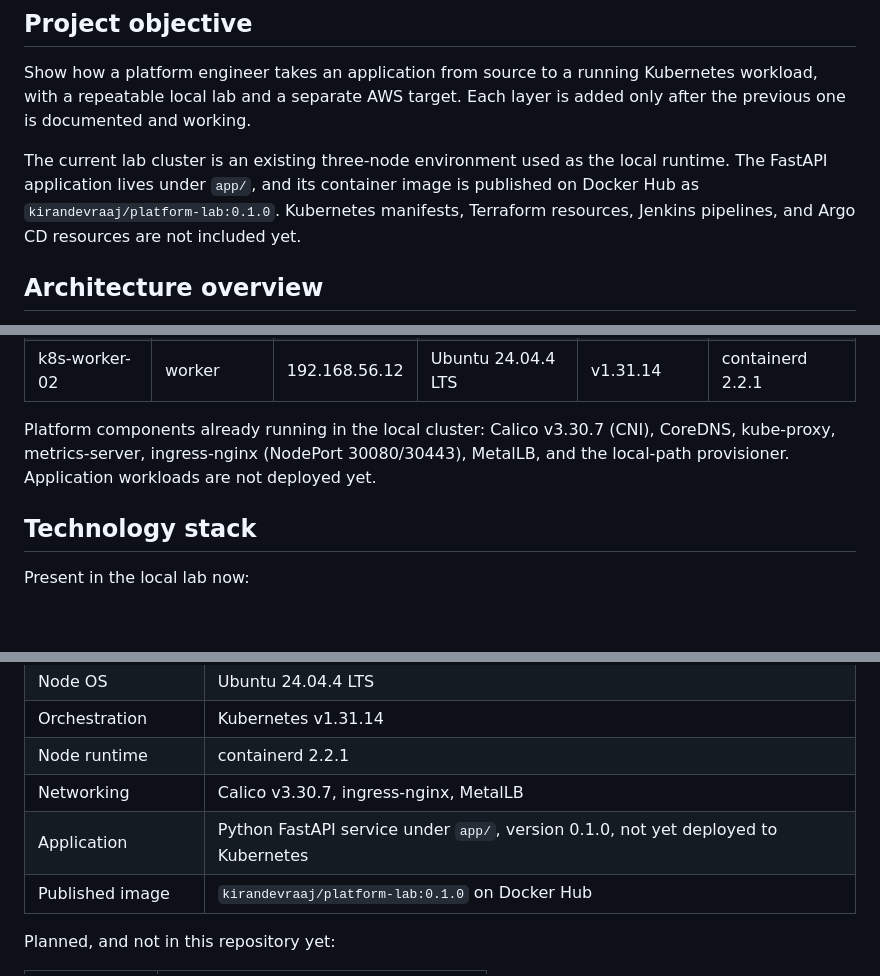
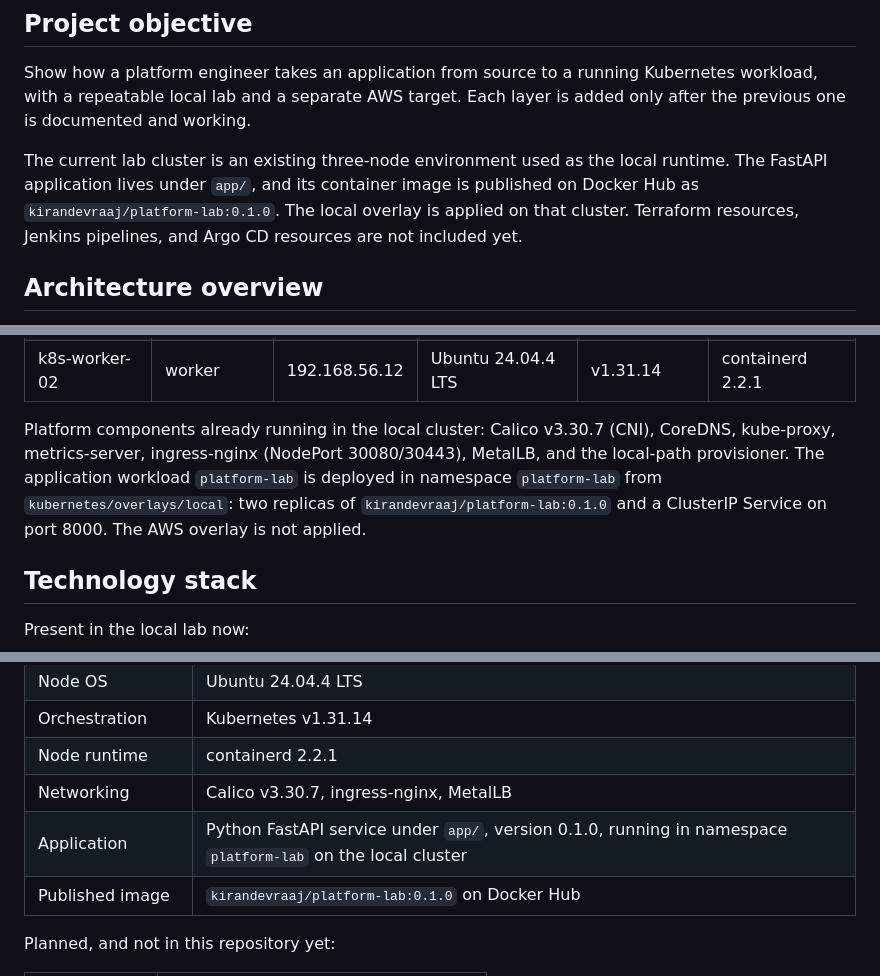
Before and after one commit to kirandevraaj/kubernetes-platform-engineering-gitops, a Markdown page: README.md, 3 parts joined by grey strips. Rendered like a GitHub page; blank space fills up the shorter version.

Commit message:
feat: deploy platform-lab to local kubernetes
Co-authored-by: Cursor <cursoragent@cursor.com>

```diff
--- a/README.md
+++ b/README.md
@@ -6,7 +6,7 @@ A portfolio project that builds a small platform around a containerized applicat
 
 Show how a platform engineer takes an application from source to a running Kubernetes workload, with a repeatable local lab and a separate AWS target. Each layer is added only after the previous one is documented and working.
 
-The current lab cluster is an existing three-node environment used as the local runtime. The FastAPI application lives under `app/`, and its container image is published on Docker Hub as `kirandevraaj/platform-lab:0.1.0`. Kubernetes manifests, Terraform resources, Jenkins pipelines, and Argo CD resources are not included yet.
+The current lab cluster is an existing three-node environment used as the local runtime. The FastAPI application lives under `app/`, and its container image is published on Docker Hub as `kirandevraaj/platform-lab:0.1.0`. The local overlay is applied on that cluster. Terraform resources, Jenkins pipelines, and Argo CD resources are not included yet.
 
 ## Architecture overview
 
@@ -41,7 +41,7 @@ Local runtime observed on 24 September 2026 (read-only):
 | k8s-worker-01 | worker | 192.168.56.11 | Ubuntu 24.04.4 LTS | v1.31.14 | containerd 2.2.1 |
 | k8s-worker-02 | worker | 192.168.56.12 | Ubuntu 24.04.4 LTS | v1.31.14 | containerd 2.2.1 |
 
-Platform components already running in the local cluster: Calico v3.30.7 (CNI), CoreDNS, kube-proxy, metrics-server, ingress-nginx (NodePort 30080/30443), MetalLB, and the local-path provisioner. Application workloads are not deployed yet.
+Platform components already running in the local cluster: Calico v3.30.7 (CNI), CoreDNS, kube-proxy, metrics-server, ingress-nginx (NodePort 30080/30443), MetalLB, and the local-path provisioner. The application workload `platform-lab` is deployed in namespace `platform-lab` from `kubernetes/overlays/local`: two replicas of `kirandevraaj/platform-lab:0.1.0` and a ClusterIP Service on port 8000. The AWS overlay is not applied.
 
 ## Technology stack
 
@@ -54,7 +54,7 @@ Present in the local lab now:
 | Orchestration | Kubernetes v1.31.14 |
 | Node runtime | containerd 2.2.1 |
 | Networking | Calico v3.30.7, ingress-nginx, MetalLB |
-| Application | Python FastAPI service under `app/`, version 0.1.0, not yet deployed to Kubernetes |
+| Application | Python FastAPI service under `app/`, version 0.1.0, running in namespace `platform-lab` on the local cluster |
 | Published image | `kirandevraaj/platform-lab:0.1.0` on Docker Hub |
 
 Planned, and not in this repository yet:
```
Also changed, not shown: other parts of README.md (+1 -1 lines), docs/architecture/architecture-overview.md (+6 -6 lines).
